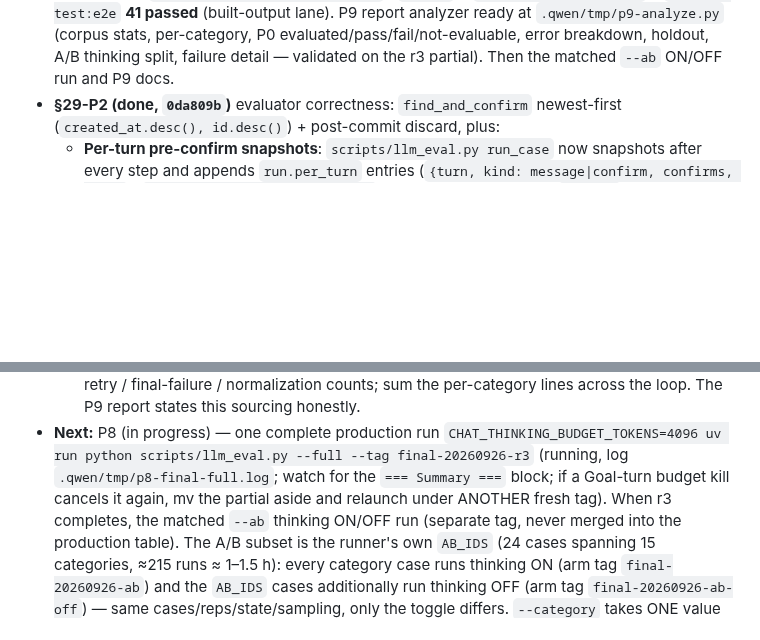
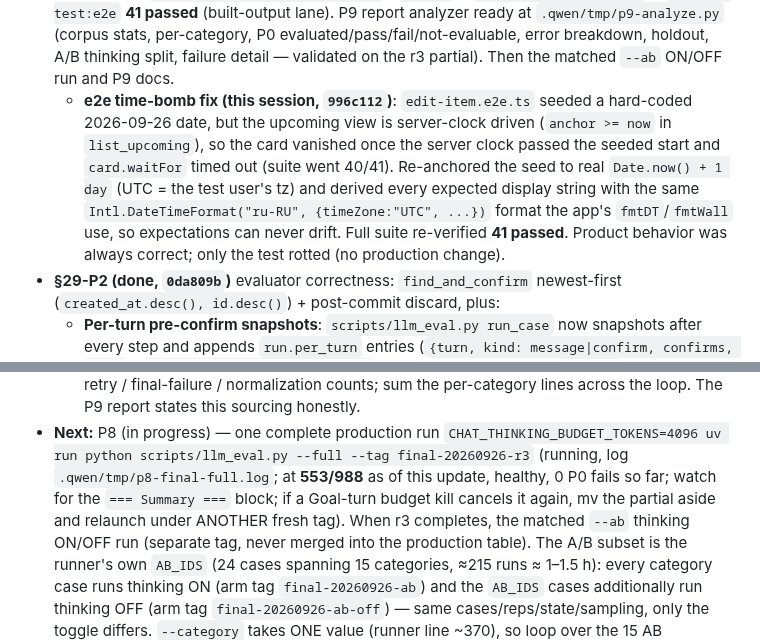
Before and after one commit to LedyBacer/telegram-assistant, a Markdown page: PROGRESS.md, 2 parts joined by grey strips. Drawn GitHub-style; blank space fills up the shorter version.

Commit message:
docs: record e2e time-bomb fix + r3 progress in PROGRESS.md

```diff
--- a/PROGRESS.md
+++ b/PROGRESS.md
@@ -202,6 +202,17 @@ entity-resolution / calendar CRUD / NL deletion each ≥95%); structured output
   P0 evaluated/pass/fail/not-evaluable, error breakdown, holdout, A/B
   thinking split, failure detail — validated on the r3 partial). Then the
   matched `--ab` ON/OFF run and P9 docs.
+  - **e2e time-bomb fix (this session, `996c112`)**: `edit-item.e2e.ts`
+    seeded a hard-coded 2026-09-26 date, but the upcoming view is
+    server-clock driven (`anchor >= now` in `list_upcoming`), so the card
+    vanished once the server clock passed the seeded start and
+    `card.waitFor` timed out (suite went 40/41). Re-anchored the seed to
+    real `Date.now() + 1 day` (UTC = the test user's tz) and derived every
+    expected display string with the same `Intl.DateTimeFormat("ru-RU",
+    {timeZone:"UTC", ...})` format the app's `fmtDT`/`fmtWall` use, so
+    expectations can never drift. Full suite re-verified **41 passed**.
+    Product behavior was always correct; only the test rotted (no production
+    change).
 - **§29-P2 (done, `0da809b`)** evaluator correctness:
   `find_and_confirm` newest-first (`created_at.desc(), id.desc()`) + post-commit
   discard, plus:
@@ -260,8 +271,9 @@ entity-resolution / calendar CRUD / NL deletion each ≥95%); structured output
 - **Next:** P8 (in progress) — one complete production run
   `CHAT_THINKING_BUDGET_TOKENS=4096 uv run python scripts/llm_eval.py --full
   --tag final-20260926-r3` (running, log `.qwen/tmp/p8-final-full.log`;
-  watch for the `=== Summary ===` block; if a Goal-turn budget kill cancels
-  it again, mv the partial aside and relaunch under ANOTHER fresh tag).
+  at **553/988** as of this update, healthy, 0 P0 fails so far; watch for
+  the `=== Summary ===` block; if a Goal-turn budget kill cancels it again,
+  mv the partial aside and relaunch under ANOTHER fresh tag).
   When r3 completes, the matched `--ab` thinking ON/OFF run (separate tag,
   never merged into the production table). The A/B subset is the runner's
   own `AB_IDS` (24 cases spanning 15 categories, ≈215 runs ≈ 1–1.5 h):
```
